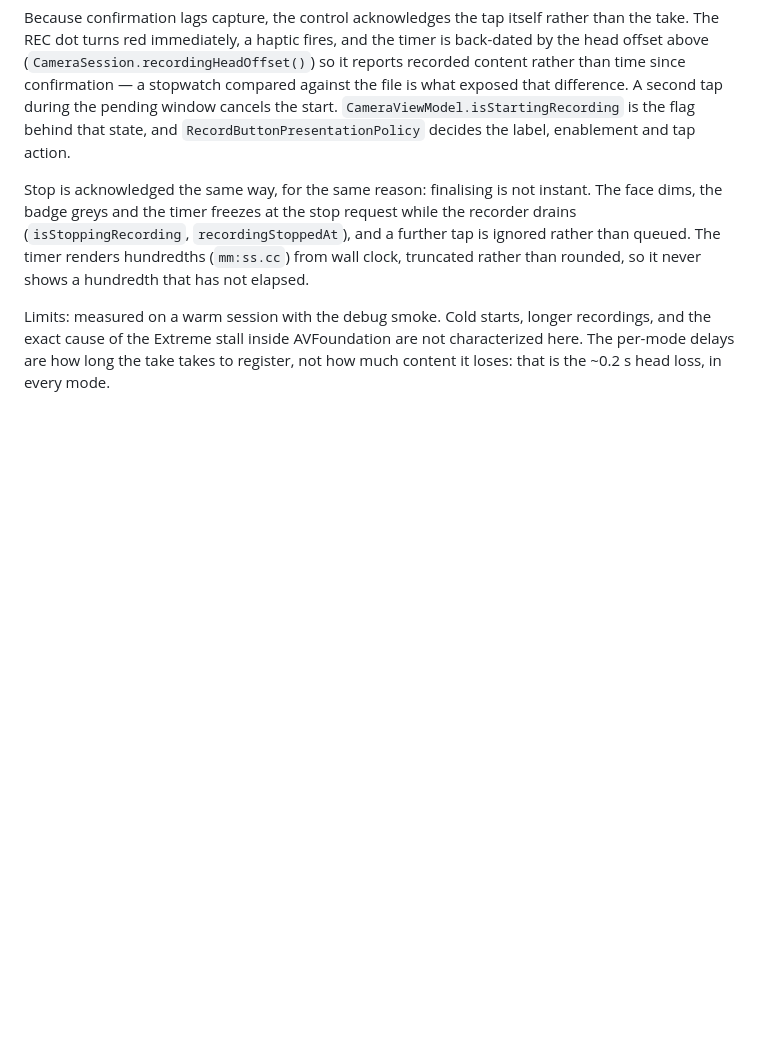
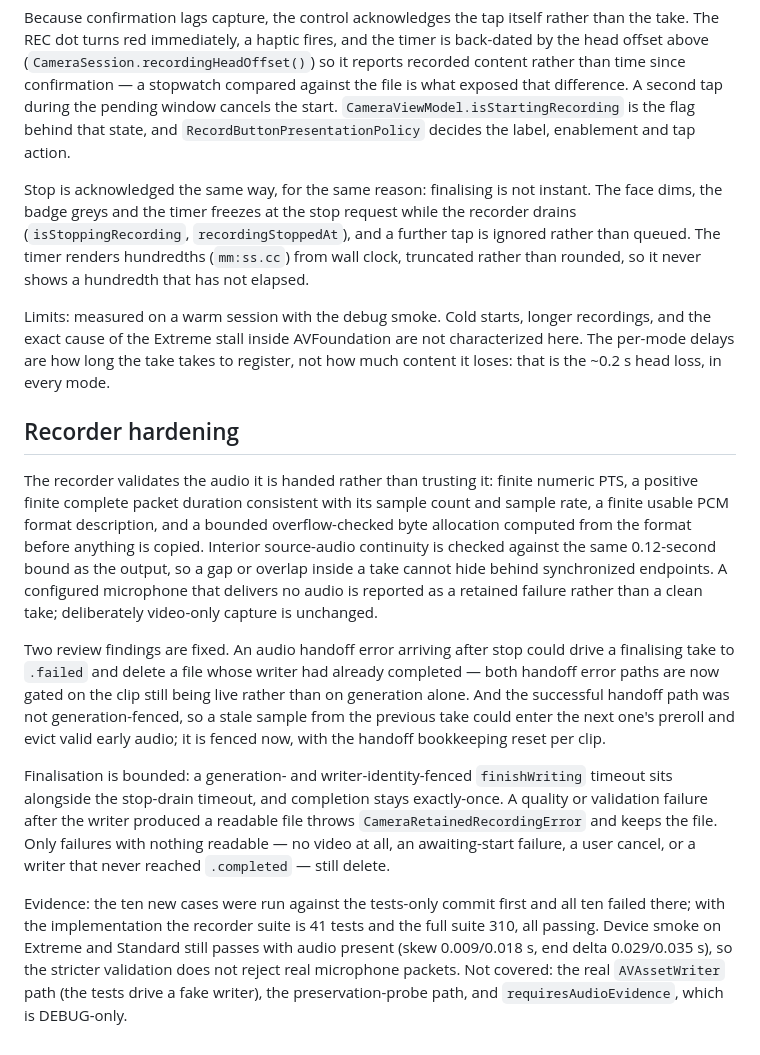
Before and after one commit to johnjazzi/Nitrate, a Markdown page: docs/recording-av-timing.md, the part around the change. Rendered like a GitHub page; blank space fills up the shorter version.

Commit message:
Document the recorder hardening and its limits
Records what the recorder now validates, the two handoff defects review found and fixed, the bounded finalisation, and the retain-on-quality-failure rule, with the RED evidence (ten new cases failing against the tests-only commit), the 310-test pass, and the device smoke that shows real microphone packets still pass the stricter validation. Names what is not covered: the real AVAssetWriter path, the preservation probe, and the DEBUG-only requiresAudioEvidence flag.

```diff
--- a/docs/recording-av-timing.md
+++ b/docs/recording-av-timing.md
@@ -180,3 +180,38 @@ Limits: measured on a warm session with the debug smoke. Cold starts, longer
 recordings, and the exact cause of the Extreme stall inside AVFoundation are not
 characterized here. The per-mode delays are how long the take takes to register,
 not how much content it loses: that is the ~0.2 s head loss, in every mode.
+
+## Recorder hardening
+
+The recorder validates the audio it is handed rather than trusting it: finite
+numeric PTS, a positive finite complete packet duration consistent with its sample
+count and sample rate, a finite usable PCM format description, and a bounded
+overflow-checked byte allocation computed from the format before anything is
+copied. Interior source-audio continuity is checked against the same 0.12-second
+bound as the output, so a gap or overlap inside a take cannot hide behind
+synchronized endpoints. A configured microphone that delivers no audio is reported
+as a retained failure rather than a clean take; deliberately video-only capture is
+unchanged.
+
+Two review findings are fixed. An audio handoff error arriving after stop could
+drive a finalising take to `.failed` and delete a file whose writer had already
+completed — both handoff error paths are now gated on the clip still being live
+rather than on generation alone. And the successful handoff path was not
+generation-fenced, so a stale sample from the previous take could enter the next
+one's preroll and evict valid early audio; it is fenced now, with the handoff
+bookkeeping reset per clip.
+
+Finalisation is bounded: a generation- and writer-identity-fenced `finishWriting`
+timeout sits alongside the stop-drain timeout, and completion stays exactly-once.
+A quality or validation failure after the writer produced a readable file throws
+`CameraRetainedRecordingError` and keeps the file. Only failures with nothing
+readable — no video at all, an awaiting-start failure, a user cancel, or a writer
+that never reached `.completed` — still delete.
+
+Evidence: the ten new cases were run against the tests-only commit first and all
+ten failed there; with the implementation the recorder suite is 41 tests and the
+full suite 310, all passing. Device smoke on Extreme and Standard still passes
+with audio present (skew 0.009/0.018 s, end delta 0.029/0.035 s), so the stricter
+validation does not reject real microphone packets. Not covered: the real
+`AVAssetWriter` path (the tests drive a fake writer), the preservation-probe path,
+and `requiresAudioEvidence`, which is DEBUG-only.
```
